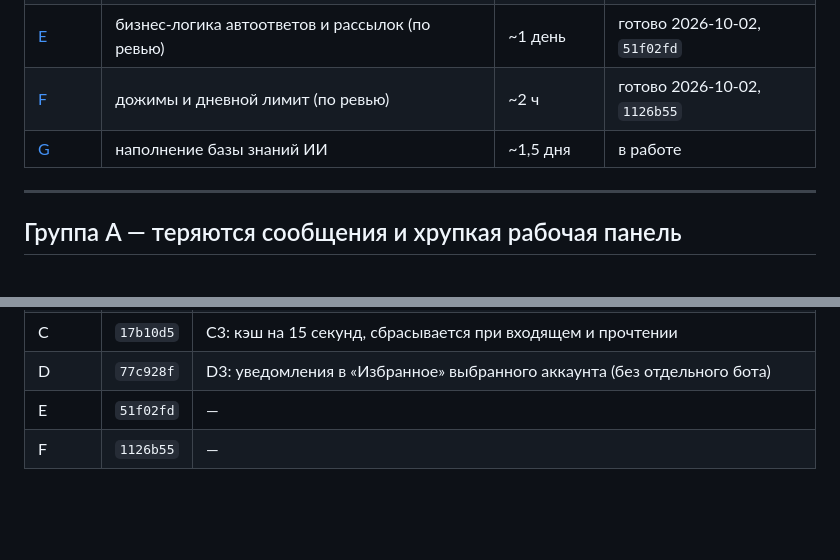
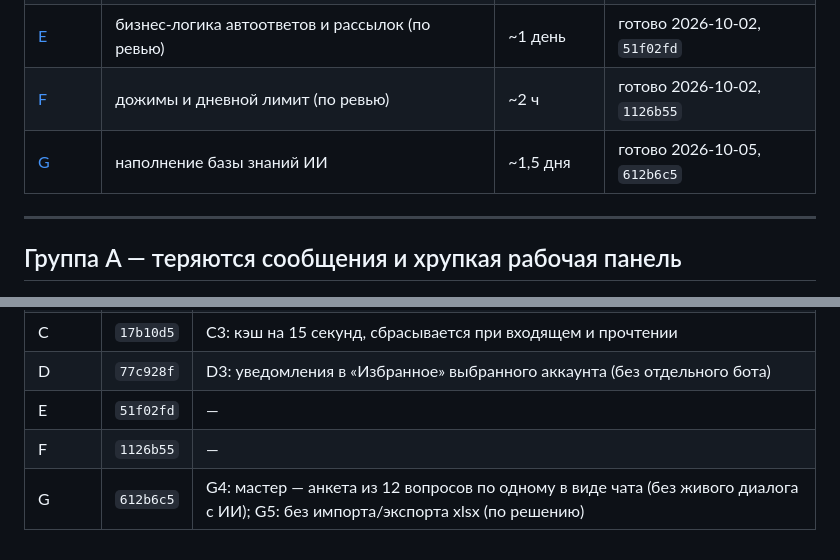
Before and after one commit to grinkevich-dima/tg_sender, a Markdown page: docs/backlog.md, 2 parts joined by grey strips. Rendered like a GitHub page; blank space fills up the shorter version.

Commit message:
Бэклог: группа G отмечена выполненной
Co-Authored-By: Claude Opus 5.5 <noreply@anthropic.com>

```diff
--- a/docs/backlog.md
+++ b/docs/backlog.md
@@ -11,7 +11,7 @@
 | [D](#группа-d--код-и-процесс) | код и процесс | ~1–2 дня | готово 2026-10-02, `77c928f` |
 | [E](#группа-e--бизнес-логика-автоответов-и-рассылок) | бизнес-логика автоответов и рассылок (по ревью) | ~1 день | готово 2026-10-02, `51f02fd` |
 | [F](#группа-f--дожимы-и-лимит) | дожимы и дневной лимит (по ревью) | ~2 ч | готово 2026-10-02, `1126b55` |
-| [G](#группа-g--наполнение-базы-знаний-ии) | наполнение базы знаний ИИ | ~1,5 дня | в работе |
+| [G](#группа-g--наполнение-базы-знаний-ии) | наполнение базы знаний ИИ | ~1,5 дня | готово 2026-10-05, `612b6c5` |
 
 ---
 
@@ -170,3 +170,4 @@
 | D | `77c928f` | D3: уведомления в «Избранное» выбранного аккаунта (без отдельного бота) |
 | E | `51f02fd` | — |
 | F | `1126b55` | — |
+| G | `612b6c5` | G4: мастер — анкета из 12 вопросов по одному в виде чата (без живого диалога с ИИ); G5: без импорта/экспорта xlsx (по решению) |
```
Also changed, not shown: other parts of docs/backlog.md (+5 -5 lines).
